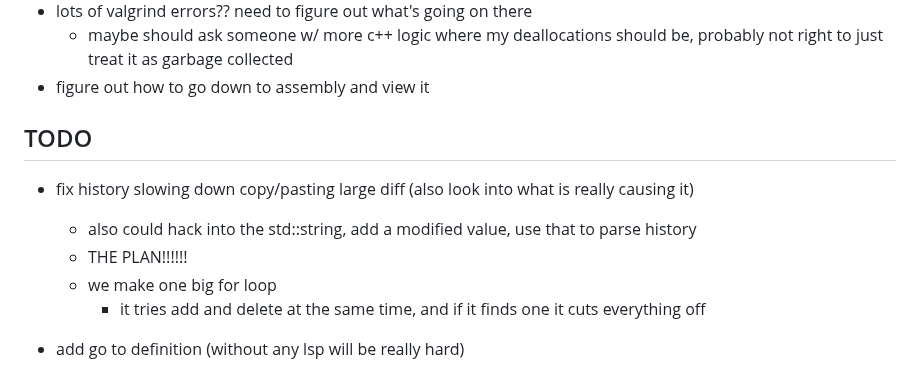
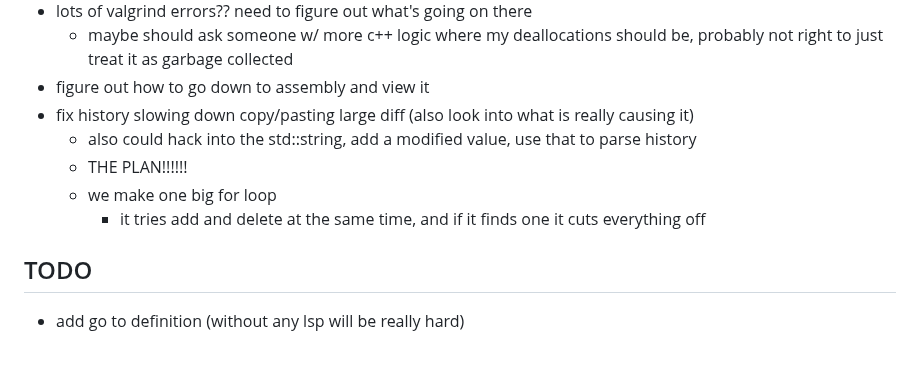
Before and after one commit to btnguyenPersonal/edit, a Markdown page: tasks.md, the part around the change. GitHub-like rendering.

Commit message:
update tasks

```diff
--- a/tasks.md
+++ b/tasks.md
@@ -119,14 +119,13 @@
 - lots of valgrind errors?? need to figure out what's going on there
     - maybe should ask someone w/ more c++ logic where my deallocations should be, probably not right to just treat it as garbage collected
 - figure out how to go down to assembly and view it
-
-## TODO
 - fix history slowing down copy/pasting large diff (also look into what is really causing it)
     - also could hack into the std::string, add a modified value, use that to parse history
     - THE PLAN!!!!!!
     - we make one big for loop
         - it tries add and delete at the same time, and if it finds one it cuts everything off
 
+## TODO
 - add go to definition (without any lsp will be really hard)
     - have strategies that you try each one, and if you find definition change to it
         - ex. see if current is in current file as const `match` = ...;
```
